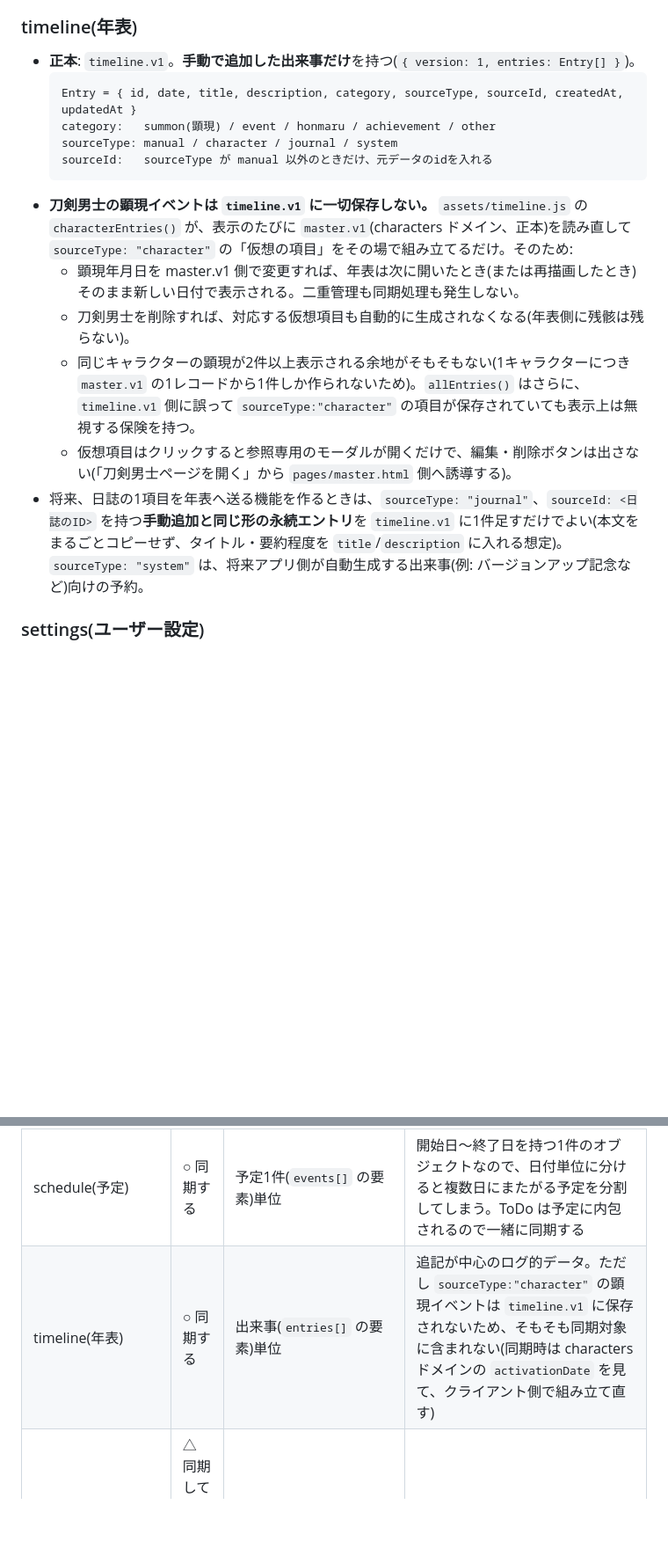
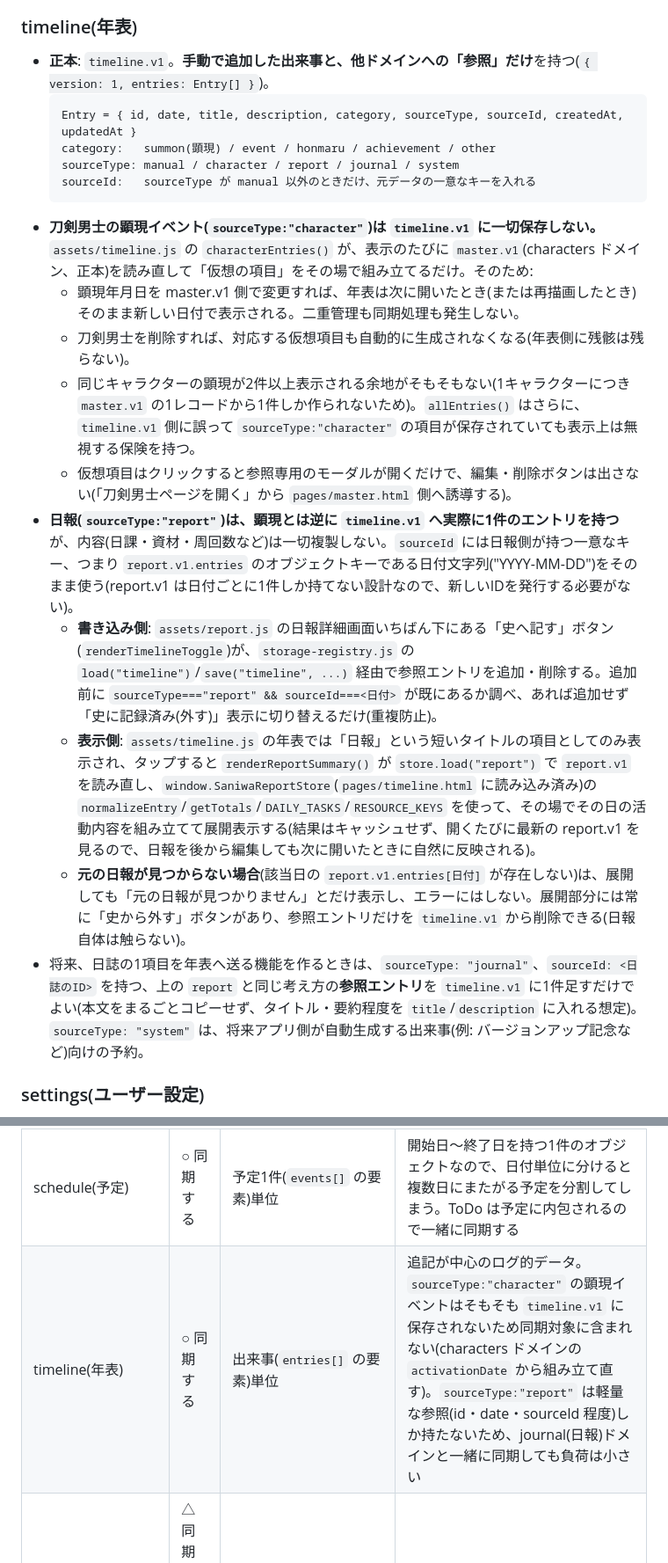
Before and after one commit to monomonomononon-code/saniwa_app, a Markdown page: docs/DATA-STORAGE.md, 2 parts joined by grey strips. Shown at 88% size. Rendered like a GitHub page; blank space fills up the shorter version.

````diff
--- a/docs/DATA-STORAGE.md
+++ b/docs/DATA-STORAGE.md
@@ -91,19 +91,23 @@
 
 ### timeline(年表)
 
-- **正本**: `timeline.v1`。**手動で追加した出来事だけ**を持つ(`{ version: 1, entries: Entry[] }`)。
+- **正本**: `timeline.v1`。**手動で追加した出来事と、他ドメインへの「参照」だけ**を持つ(`{ version: 1, entries: Entry[] }`)。
   ```
   Entry = { id, date, title, description, category, sourceType, sourceId, createdAt, updatedAt }
   category:   summon(顕現) / event / honmaru / achievement / other
-  sourceType: manual / character / journal / system
-  sourceId:   sourceType が manual 以外のときだけ、元データのidを入れる
+  sourceType: manual / character / report / journal / system
+  sourceId:   sourceType が manual 以外のときだけ、元データの一意なキーを入れる
   ```
-- **刀剣男士の顕現イベントは `timeline.v1` に一切保存しない。** `assets/timeline.js` の `characterEntries()` が、表示のたびに `master.v1`(characters ドメイン、正本)を読み直して `sourceType: "character"` の「仮想の項目」をその場で組み立てるだけ。そのため:
+- **刀剣男士の顕現イベント(`sourceType:"character"`)は `timeline.v1` に一切保存しない。** `assets/timeline.js` の `characterEntries()` が、表示のたびに `master.v1`(characters ドメイン、正本)を読み直して「仮想の項目」をその場で組み立てるだけ。そのため:
   - 顕現年月日を master.v1 側で変更すれば、年表は次に開いたとき(または再描画したとき)そのまま新しい日付で表示される。二重管理も同期処理も発生しない。
   - 刀剣男士を削除すれば、対応する仮想項目も自動的に生成されなくなる(年表側に残骸は残らない)。
   - 同じキャラクターの顕現が2件以上表示される余地がそもそもない(1キャラクターにつき `master.v1` の1レコードから1件しか作られないため)。`allEntries()` はさらに、`timeline.v1` 側に誤って `sourceType:"character"` の項目が保存されていても表示上は無視する保険を持つ。
   - 仮想項目はクリックすると参照専用のモーダルが開くだけで、編集・削除ボタンは出さない(「刀剣男士ページを開く」から `pages/master.html` 側へ誘導する)。
-- 将来、日誌の1項目を年表へ送る機能を作るときは、`sourceType: "journal"`、`sourceId: <日誌のID>` を持つ**手動追加と同じ形の永続エントリ**を `timeline.v1` に1件足すだけでよい(本文をまるごとコピーせず、タイトル・要約程度を `title`/`description` に入れる想定)。`sourceType: "system"` は、将来アプリ側が自動生成する出来事(例: バージョンアップ記念など)向けの予約。
+- **日報(`sourceType:"report"`)は、顕現とは逆に `timeline.v1` へ実際に1件のエントリを持つ**が、内容(日課・資材・周回数など)は一切複製しない。`sourceId` には日報側が持つ一意なキー、つまり `report.v1.entries` のオブジェクトキーである日付文字列("YYYY-MM-DD")をそのまま使う(report.v1 は日付ごとに1件しか持てない設計なので、新しいIDを発行する必要がない)。
+  - **書き込み側**: `assets/report.js` の日報詳細画面いちばん下にある「史へ記す」ボタン(`renderTimelineToggle`)が、`storage-registry.js` の `load("timeline")`/`save("timeline", ...)` 経由で参照エントリを追加・削除する。追加前に `sourceType==="report" && sourceId===<日付>` が既にあるか調べ、あれば追加せず「史に記録済み(外す)」表示に切り替えるだけ(重複防止)。
+  - **表示側**: `assets/timeline.js` の年表では「日報」という短いタイトルの項目としてのみ表示され、タップすると `renderReportSummary()` が `store.load("report")` で `report.v1` を読み直し、`window.SaniwaReportStore`(`pages/timeline.html` に読み込み済み)の `normalizeEntry`/`getTotals`/`DAILY_TASKS`/`RESOURCE_KEYS` を使って、その場でその日の活動内容を組み立てて展開表示する(結果はキャッシュせず、開くたびに最新の report.v1 を見るので、日報を後から編集しても次に開いたときに自然に反映される)。
+  - **元の日報が見つからない場合**(該当日の `report.v1.entries[日付]` が存在しない)は、展開しても「元の日報が見つかりません」とだけ表示し、エラーにはしない。展開部分には常に「史から外す」ボタンがあり、参照エントリだけを `timeline.v1` から削除できる(日報自体は触らない)。
+- 将来、日誌の1項目を年表へ送る機能を作るときは、`sourceType: "journal"`、`sourceId: <日誌のID>` を持つ、上の `report` と同じ考え方の**参照エントリ**を `timeline.v1` に1件足すだけでよい(本文をまるごとコピーせず、タイトル・要約程度を `title`/`description` に入れる想定)。`sourceType: "system"` は、将来アプリ側が自動生成する出来事(例: バージョンアップ記念など)向けの予約。
 
 ### settings(ユーザー設定)
 
@@ -272,7 +276,7 @@ window.SaniwaStorage.remove("rooms");           // rooms.v1 を削除
 | journal(日報) | ○ 同期する | 日付(1エントリ)単位 | 日々の記録なので、過去分を毎回送り直さずに済む。差分同期にも向く |
 | journal(日誌) | ○ 同期する | 作品単位、本文が長い作品は章単位も検討 | 本文量が増えやすいデータなので、最初から分割候補として意識しておく |
 | schedule(予定) | ○ 同期する | 予定1件(`events[]` の要素)単位 | 開始日〜終了日を持つ1件のオブジェクトなので、日付単位に分けると複数日にまたがる予定を分割してしまう。ToDo は予定に内包されるので一緒に同期する |
-| timeline(年表) | ○ 同期する | 出来事(`entries[]` の要素)単位 | 追記が中心のログ的データ。ただし `sourceType:"character"` の顕現イベントは `timeline.v1` に保存されないため、そもそも同期対象に含まれない(同期時は characters ドメインの `activationDate` を見て、クライアント側で組み立て直す) |
+| timeline(年表) | ○ 同期する | 出来事(`entries[]` の要素)単位 | 追記が中心のログ的データ。`sourceType:"character"` の顕現イベントはそもそも `timeline.v1` に保存されないため同期対象に含まれない(characters ドメインの `activationDate` から組み立て直す)。`sourceType:"report"` は軽量な参照(id・date・sourceId 程度)しか持たないため、journal(日報)ドメインと一緒に同期しても負荷は小さい |
 | settings | △ 同期してもよいが必須ではない | ユーザー設定としてまるごと | 複数端末で見た目を揃えたい場合のみ同期。無くても支障はない |
 | home(activityLog / sharedCharacters) | ✕ 同期しない | 端末ローカル | activityLog は端末ごとのフィードでよく、sharedCharacters は characters の写しなので同期するとむしろ食い違いの原因になる |
 | backupMetadata | ✕ 同期しない | 端末ローカル | バックアップ機能自身の作業状態であり、ユーザーの本丸データではない |
````
